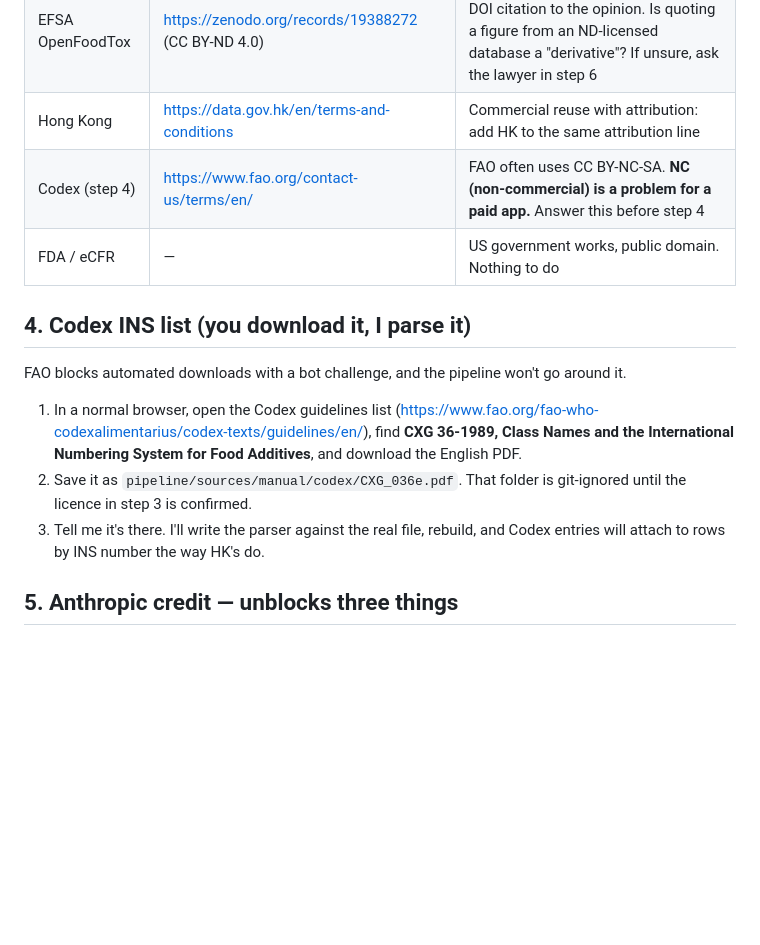
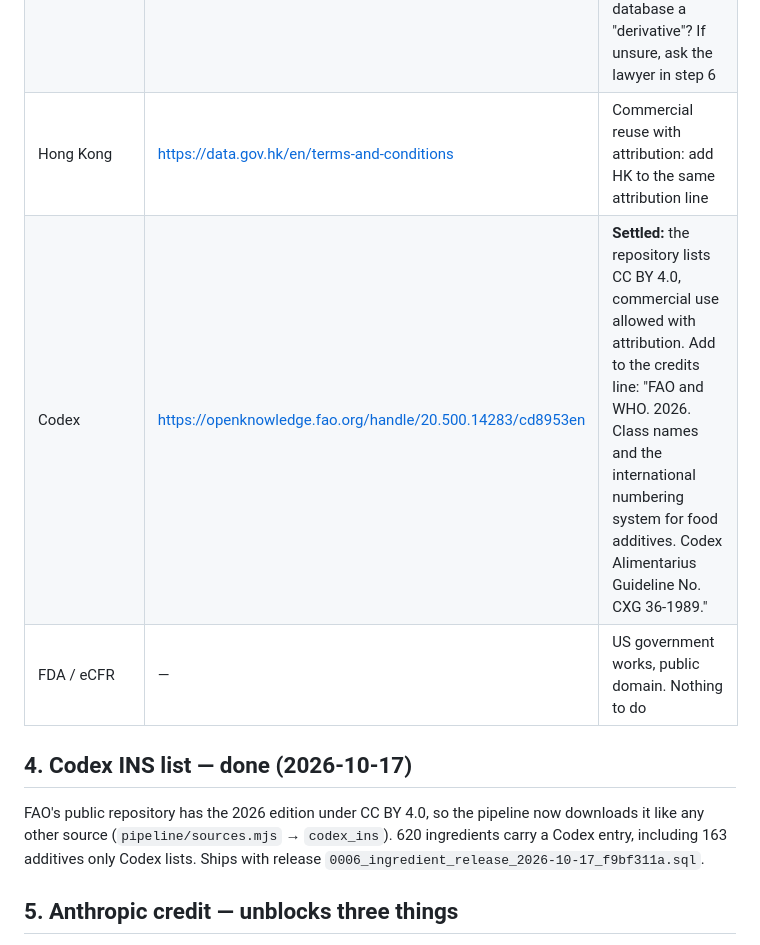
Before and after one commit to yannickkoehler312008/rakk-ingredients, a Markdown page: NEXT-STEPS.md, the part around the change. Rendered like a GitHub page; blank space fills up the shorter version.

```diff
--- a/NEXT-STEPS.md
+++ b/NEXT-STEPS.md
@@ -59,22 +59,15 @@ no and note it in `pipeline/sources.mjs` (set `confirmed: true`).
 | EU Reg. 1333/2008 | https://eur-lex.europa.eu/content/legal-notice/legal-notice.html | Reuse needs "the source is acknowledged". Plan an **attribution line in the app** (settings/about): "Contains EU legal text © European Union, https://eur-lex.europa.eu" |
 | EFSA OpenFoodTox | https://zenodo.org/records/19388272 (CC BY-ND 4.0) | We show EFSA's ADI numbers with a DOI citation to the opinion. Is quoting a figure from an ND-licensed database a "derivative"? If unsure, ask the lawyer in step 6 |
 | Hong Kong | https://data.gov.hk/en/terms-and-conditions | Commercial reuse with attribution: add HK to the same attribution line |
-| Codex (step 4) | https://www.fao.org/contact-us/terms/en/ | FAO often uses CC BY-NC-SA. **NC (non-commercial) is a problem for a paid app.** Answer this before step 4 |
+| Codex | https://openknowledge.fao.org/handle/20.500.14283/cd8953en | **Settled:** the repository lists CC BY 4.0, commercial use allowed with attribution. Add to the credits line: "FAO and WHO. 2026. Class names and the international numbering system for food additives. Codex Alimentarius Guideline No. CXG 36-1989." |
 | FDA / eCFR | — | US government works, public domain. Nothing to do |
 
-## 4. Codex INS list (you download it, I parse it)
+## 4. Codex INS list — done (2026-10-17)
 
-FAO blocks automated downloads with a bot challenge, and the pipeline won't go
-around it.
-
-1. In a normal browser, open the Codex guidelines list
-   (https://www.fao.org/fao-who-codexalimentarius/codex-texts/guidelines/en/),
-   find **CXG 36-1989, Class Names and the International Numbering System for
-   Food Additives**, and download the English PDF.
-2. Save it as `pipeline/sources/manual/codex/CXG_036e.pdf`. That folder is
-   git-ignored until the licence in step 3 is confirmed.
-3. Tell me it's there. I'll write the parser against the real file, rebuild,
-   and Codex entries will attach to rows by INS number the way HK's do.
+FAO's public repository has the 2026 edition under CC BY 4.0, so the pipeline
+now downloads it like any other source (`pipeline/sources.mjs` → `codex_ins`).
+620 ingredients carry a Codex entry, including 163 additives only Codex lists.
+Ships with release `0006_ingredient_release_2026-10-17_f9bf311a.sql`.
 
 ## 5. Anthropic credit — unblocks three things
 
```
Also changed, not shown: PHASE-2-REPORT.md (+19 -10 lines), pipeline/README.md (+17 -8 lines).
